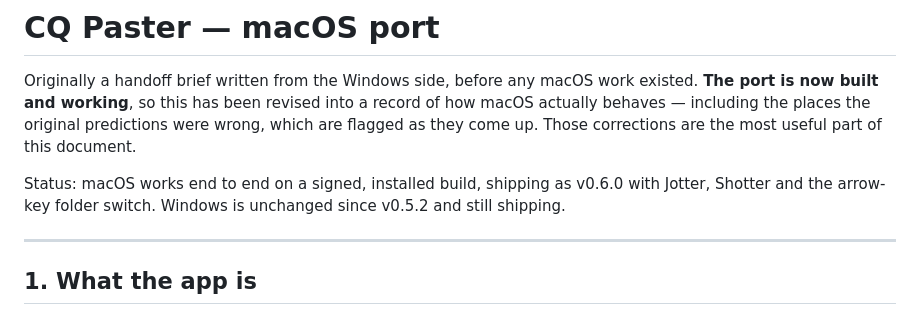
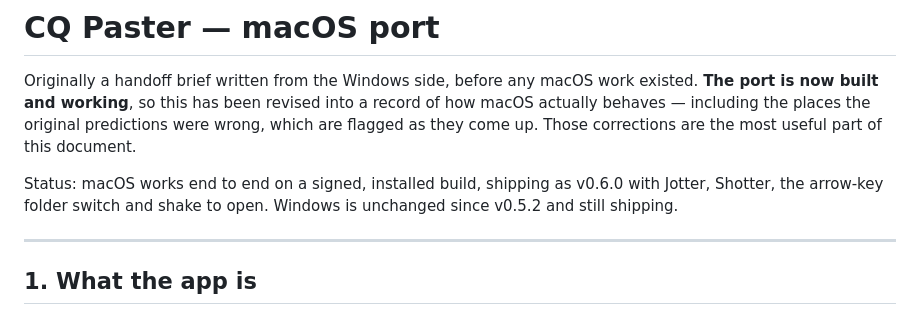
Before and after one commit to radheck1/The-CQ-Paster, a Markdown page: MACOS_PORT.md, the part around the change. Drawn GitHub-style.

```diff
--- a/MACOS_PORT.md
+++ b/MACOS_PORT.md
@@ -7,8 +7,8 @@ predictions were wrong, which are flagged as they come up. Those corrections are
 the most useful part of this document.
 
 Status: macOS works end to end on a signed, installed build, shipping as v0.6.0
-with Jotter, Shotter and the arrow-key folder switch. Windows is unchanged since
-v0.5.2 and still shipping.
+with Jotter, Shotter, the arrow-key folder switch and shake to open. Windows is
+unchanged since v0.5.2 and still shipping.
 
 ---
 
```
Also changed, not shown: README.md (+2 -2 lines).
